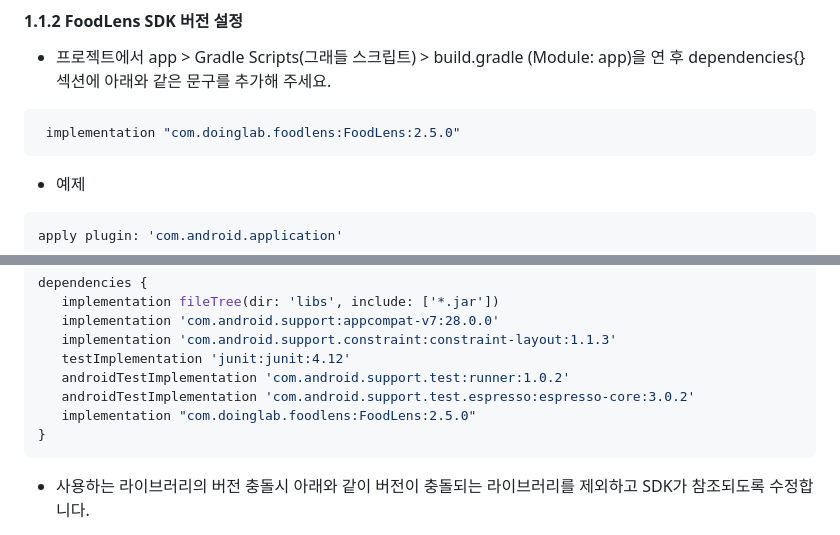
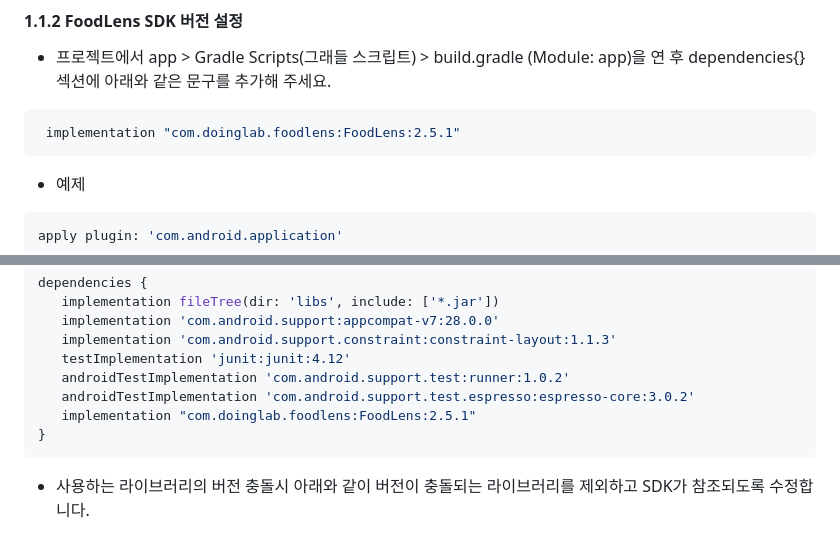
Before and after one commit to doinglab/FoodLensSDK, a Markdown page: Android/README.md, 2 parts joined by grey strips. Rendered like a GitHub page.

````diff
--- a/Android/README.md
+++ b/Android/README.md
@@ -76,7 +76,7 @@ allprojects {
 #### 1.1.2 FoodLens SDK 버전 설정
  - 프로젝트에서 app > Gradle Scripts(그래들 스크립트) > build.gradle (Module: app)을 연 후 dependencies{} 섹션에 아래와 같은 문구를 추가해 주세요.
 ```java
- implementation "com.doinglab.foodlens:FoodLens:2.5.0"
+ implementation "com.doinglab.foodlens:FoodLens:2.5.1"
 ```
  - 예제
  ```java
@@ -113,7 +113,7 @@ dependencies {
     testImplementation 'junit:junit:4.12'
     androidTestImplementation 'com.android.support.test:runner:1.0.2'
     androidTestImplementation 'com.android.support.test.espresso:espresso-core:3.0.2'
-    implementation "com.doinglab.foodlens:FoodLens:2.5.0"
+    implementation "com.doinglab.foodlens:FoodLens:2.5.1"
 }
 ```
 
````
